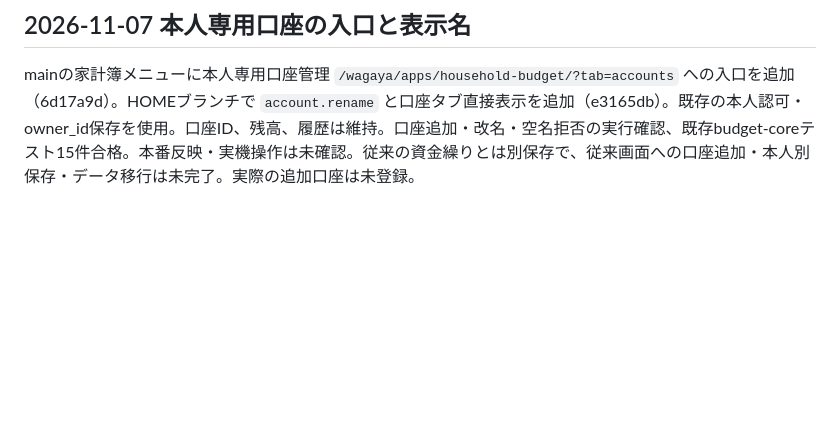
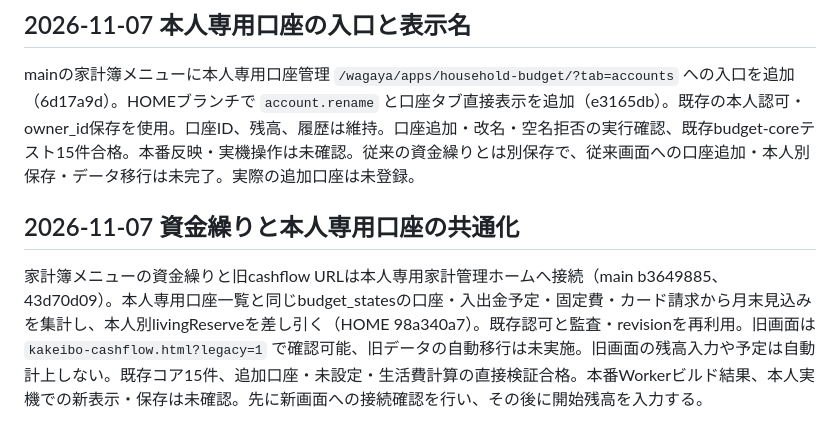
Before and after one commit to sizuku-slowdays/kids-app, a Markdown page: docs/main-work/apps.md, the part around the change. Drawn GitHub-style; blank space fills up the shorter version.

Commit message:
Record shared private cashflow, legacy data retention and verification boundary

```diff
--- a/docs/main-work/apps.md
+++ b/docs/main-work/apps.md
@@ -251,3 +251,8 @@ DB・calendar-worker・権限・共有・通知設定の変更なし。健康デ
 ## 2026-11-07 本人専用口座の入口と表示名
 
 mainの家計簿メニューに本人専用口座管理 `/wagaya/apps/household-budget/?tab=accounts` への入口を追加（6d17a9d）。HOMEブランチで `account.rename` と口座タブ直接表示を追加（e3165db）。既存の本人認可・owner_id保存を使用。口座ID、残高、履歴は維持。口座追加・改名・空名拒否の実行確認、既存budget-coreテスト15件合格。本番反映・実機操作は未確認。従来の資金繰りとは別保存で、従来画面への口座追加・本人別保存・データ移行は未完了。実際の追加口座は未登録。
+
+
+## 2026-11-07 資金繰りと本人専用口座の共通化
+
+家計簿メニューの資金繰りと旧cashflow URLは本人専用家計管理ホームへ接続（main b3649885、43d70d09）。本人専用口座一覧と同じbudget_statesの口座・入出金予定・固定費・カード請求から月末見込みを集計し、本人別livingReserveを差し引く（HOME 98a340a7）。既存認可と監査・revisionを再利用。旧画面は `kakeibo-cashflow.html?legacy=1` で確認可能、旧データの自動移行は未実施。旧画面の残高入力や予定は自動計上しない。既存コア15件、追加口座・未設定・生活費計算の直接検証合格。本番Workerビルド結果、本人実機での新表示・保存は未確認。先に新画面への接続確認を行い、その後に開始残高を入力する。
```
